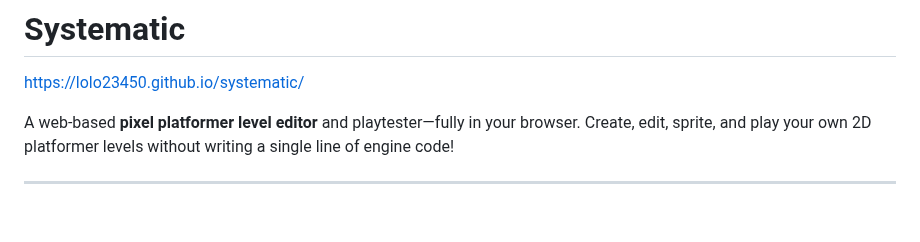
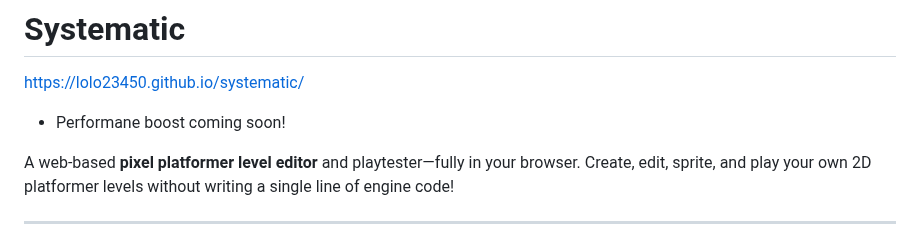
Before and after one commit to Lolo23450/systematic, a Markdown page: README.md, the part around the change. Rendered like a GitHub page; blank space fills up the shorter version.

```diff
--- a/README.md
+++ b/README.md
@@ -1,5 +1,6 @@
 # Systematic
 https://lolo23450.github.io/systematic/
+- Performane boost coming soon!
 
 A web‐based **pixel platformer level editor** and playtester—fully in your browser. Create, edit, sprite, and play your own 2D platformer levels without writing a single line of engine code!
 
```
